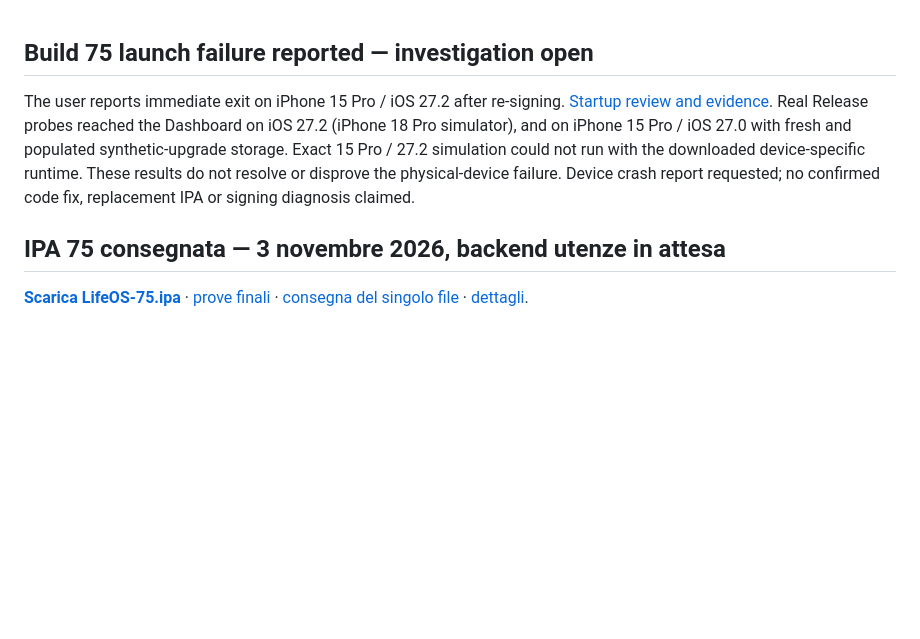
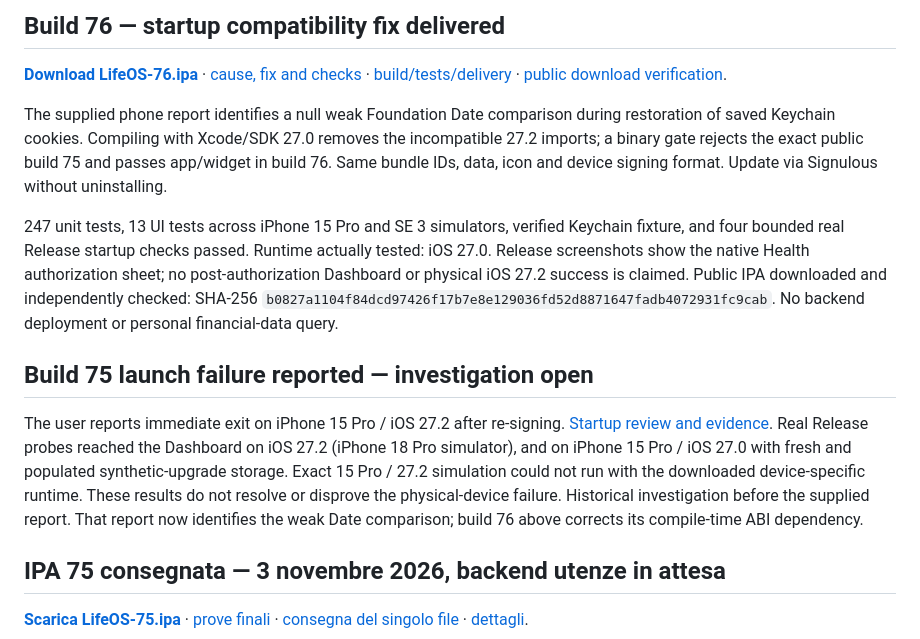
Before and after one commit to azeroualit-cloud/LifeOS, a Markdown page: docs/STATUS.md, the part around the change. GitHub-like rendering; blank space fills up the shorter version.

Commit message:
docs: record confirmed build 75 startup cause and verified direct IPA 76 delivery

```diff
--- a/docs/STATUS.md
+++ b/docs/STATUS.md
@@ -1,6 +1,14 @@
+## Build 76 — startup compatibility fix delivered
+
+[**Download LifeOS-76.ipa**](https://github.com/azeroualit-cloud/LifeOS/releases/download/ios-0.10.15-build76/LifeOS-76.ipa) · [cause, fix and checks](native/REVISIONE-76.md) · [build/tests/delivery](https://github.com/azeroualit-cloud/LifeOS/actions/runs/41612277726) · [public download verification](https://github.com/azeroualit-cloud/LifeOS/actions/runs/41612623334).
+
+The supplied phone report identifies a null weak Foundation Date comparison during restoration of saved Keychain cookies. Compiling with Xcode/SDK 27.0 removes the incompatible 27.2 imports; a binary gate rejects the exact public build 75 and passes app/widget in build 76. Same bundle IDs, data, icon and device signing format. Update via Signulous without uninstalling.
+
+247 unit tests, 13 UI tests across iPhone 15 Pro and SE 3 simulators, verified Keychain fixture, and four bounded real Release startup checks passed. Runtime actually tested: iOS 27.0. Release screenshots show the native Health authorization sheet; no post-authorization Dashboard or physical iOS 27.2 success is claimed. Public IPA downloaded and independently checked: SHA-256 `b0827a1104f84dcd97426f17b7e8e129036fd52d8871647fadb4072931fc9cab`. No backend deployment or personal financial-data query.
+
 ## Build 75 launch failure reported — investigation open
 
-The user reports immediate exit on iPhone 15 Pro / iOS 27.2 after re-signing. [Startup review and evidence](native/LAUNCH-75-REVIEW.md). Real Release probes reached the Dashboard on iOS 27.2 (iPhone 18 Pro simulator), and on iPhone 15 Pro / iOS 27.0 with fresh and populated synthetic-upgrade storage. Exact 15 Pro / 27.2 simulation could not run with the downloaded device-specific runtime. These results do not resolve or disprove the physical-device failure. Device crash report requested; no confirmed code fix, replacement IPA or signing diagnosis claimed.
+The user reports immediate exit on iPhone 15 Pro / iOS 27.2 after re-signing. [Startup review and evidence](native/LAUNCH-75-REVIEW.md). Real Release probes reached the Dashboard on iOS 27.2 (iPhone 18 Pro simulator), and on iPhone 15 Pro / iOS 27.0 with fresh and populated synthetic-upgrade storage. Exact 15 Pro / 27.2 simulation could not run with the downloaded device-specific runtime. These results do not resolve or disprove the physical-device failure. Historical investigation before the supplied report. That report now identifies the weak Date comparison; build 76 above corrects its compile-time ABI dependency.
 
 ## IPA 75 consegnata — 3 novembre 2026, backend utenze in attesa
 
```
Also changed, not shown: docs/native/LAUNCH-75-REVIEW.md (+4 -0 lines), docs/native/REVISIONE-76.md (added, +45 -0 lines).
